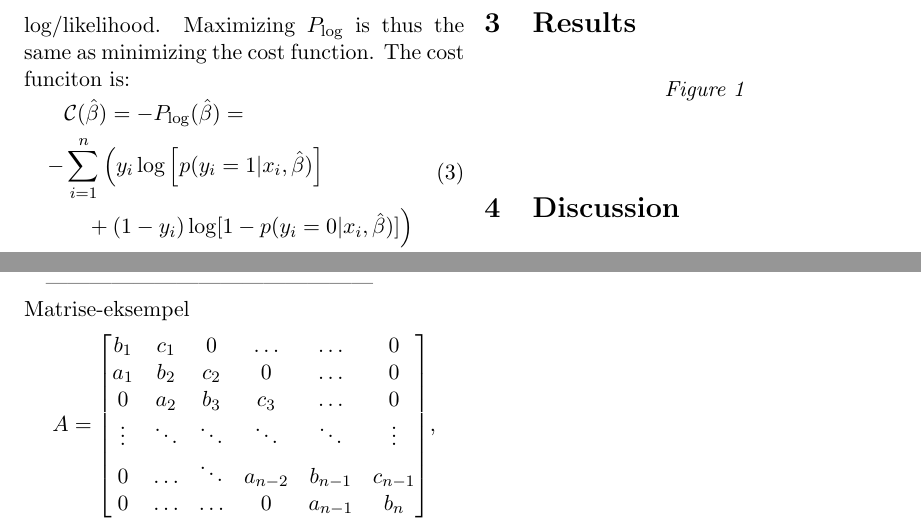
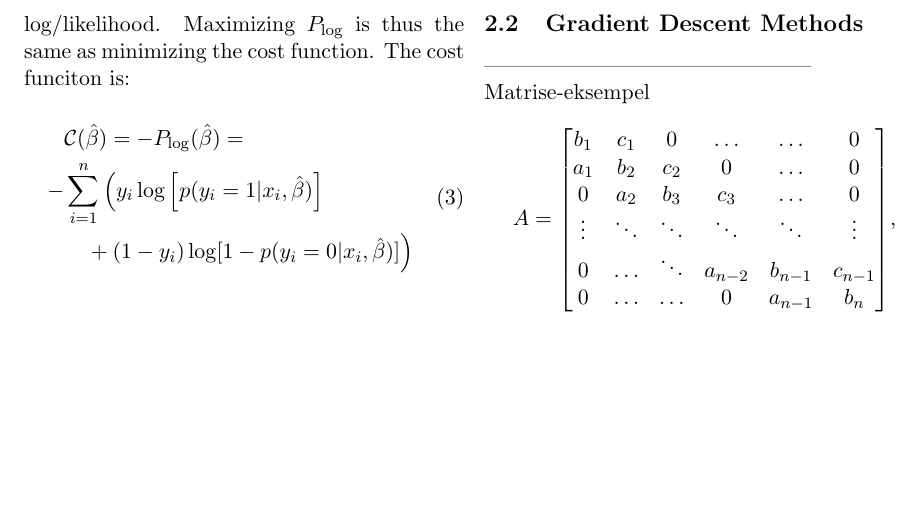
Before and after one commit to alpsjur/FYS-STK4155, a LaTeX paper (project2/tex/main.tex, which reads project2/tex/theory.tex): two parts of page 2 of 2 before the commit and part of page 2 of 2 after it, the two joined at a grey line, cut so that both start at the same text, the shorter picture padded with empty space. Compiled offline with pdfLaTeX.

Commit message:
liten endirng i teori

```diff
--- a/project2/tex/theory.tex
+++ b/project2/tex/theory.tex
@@ -78,6 +78,7 @@ With $\hat{x} = [1, x_1,x_2,...,x_p]$ and $p$ predictors $\hat{\beta} = [\beta_0
   \label{eq:pBx}
 \end{equation}
 
+\subsection{Gradient Descent Methods}
 % Eksempel for store matriser
 --------------------------------------------- \\
 Matrise-eksempel
```
Also changed, not shown: project2/tex/main.pdf, 3 other files.
